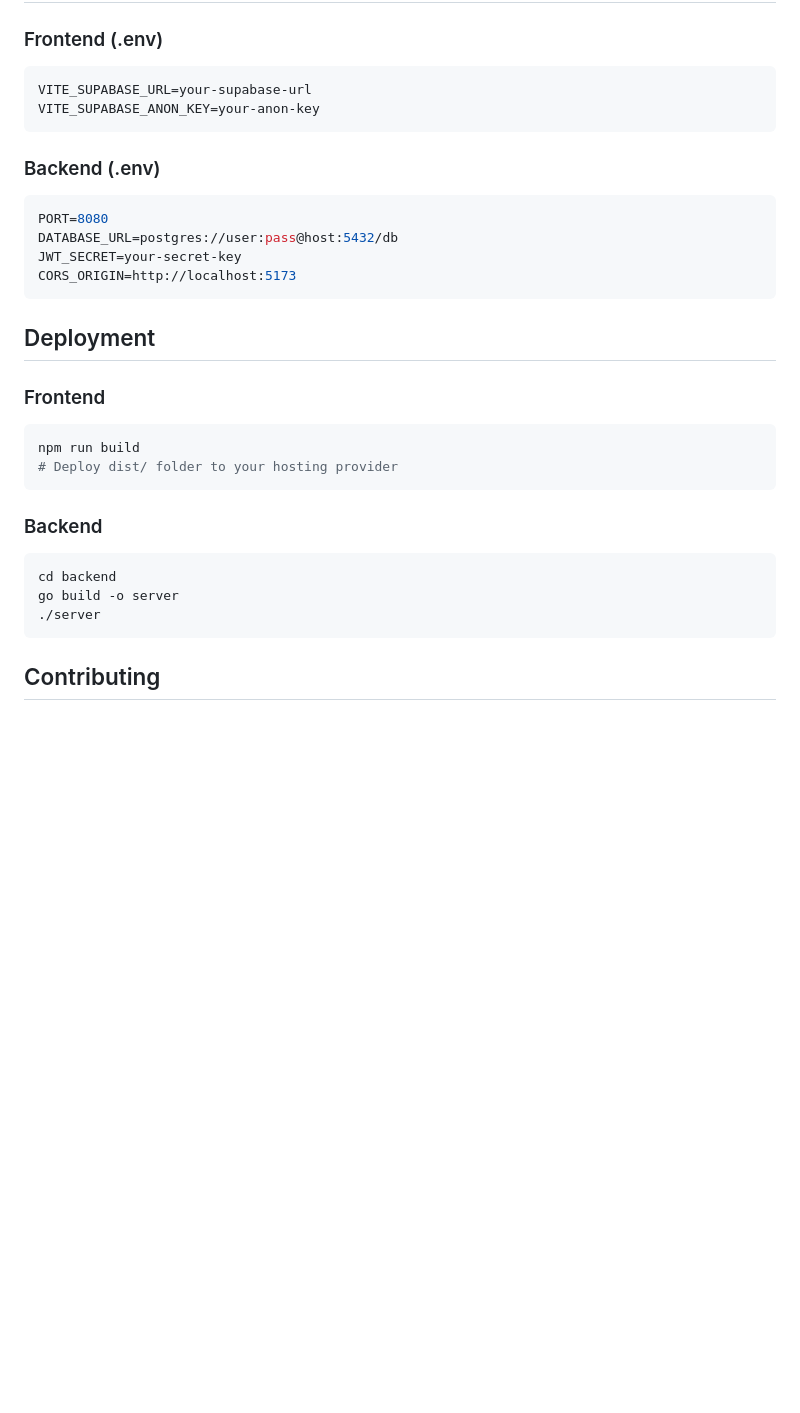
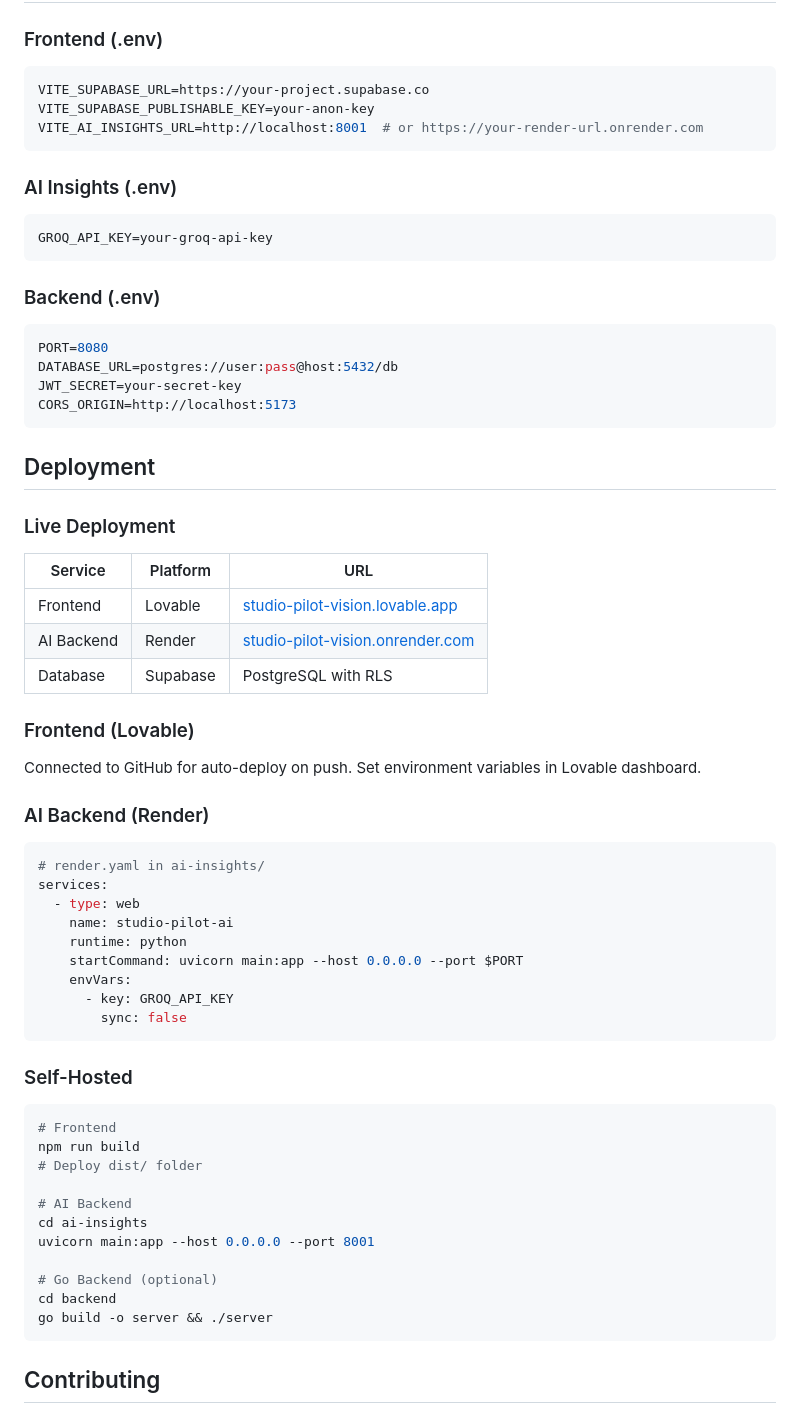
Before and after one commit to pauly7610/studio-pilot-vision, a Markdown page: README.md, the part around the change. GitHub-like rendering; blank space fills up the shorter version.

Commit message:
docs: update README with live deployment info
- Add live deployment table (Lovable, Render, Supabase)
- Update environment variables section
- Add Render deployment config example

````diff
--- a/README.md
+++ b/README.md
@@ -295,8 +295,14 @@ See `backend/README.md` for complete API documentation.
 
 ### Frontend (.env)
 ```env
-VITE_SUPABASE_URL=your-supabase-url
-VITE_SUPABASE_ANON_KEY=your-anon-key
+VITE_SUPABASE_URL=https://your-project.supabase.co
+VITE_SUPABASE_PUBLISHABLE_KEY=your-anon-key
+VITE_AI_INSIGHTS_URL=http://localhost:8001  # or https://your-render-url.onrender.com
+```
+
+### AI Insights (.env)
+```env
+GROQ_API_KEY=your-groq-api-key
 ```
 
 ### Backend (.env)
@@ -309,17 +315,42 @@ CORS_ORIGIN=http://localhost:5173
 
 ## Deployment
 
-### Frontend
-```bash
-npm run build
-# Deploy dist/ folder to your hosting provider
+### Live Deployment
+| Service | Platform | URL |
+|---------|----------|-----|
+| Frontend | Lovable | [studio-pilot-vision.lovable.app](https://studio-pilot-vision.lovable.app/) |
+| AI Backend | Render | [studio-pilot-vision.onrender.com](https://studio-pilot-vision.onrender.com/) |
+| Database | Supabase | PostgreSQL with RLS |
+
+### Frontend (Lovable)
+Connected to GitHub for auto-deploy on push. Set environment variables in Lovable dashboard.
+
+### AI Backend (Render)
+```yaml
+# render.yaml in ai-insights/
+services:
+  - type: web
+    name: studio-pilot-ai
+    runtime: python
+    startCommand: uvicorn main:app --host 0.0.0.0 --port $PORT
+    envVars:
+      - key: GROQ_API_KEY
+        sync: false
 ```
 
-### Backend
+### Self-Hosted
 ```bash
+# Frontend
+npm run build
+# Deploy dist/ folder
+
+# AI Backend
+cd ai-insights
+uvicorn main:app --host 0.0.0.0 --port 8001
+
+# Go Backend (optional)
 cd backend
-go build -o server
-./server
+go build -o server && ./server
 ```
 
 ## Contributing
````
